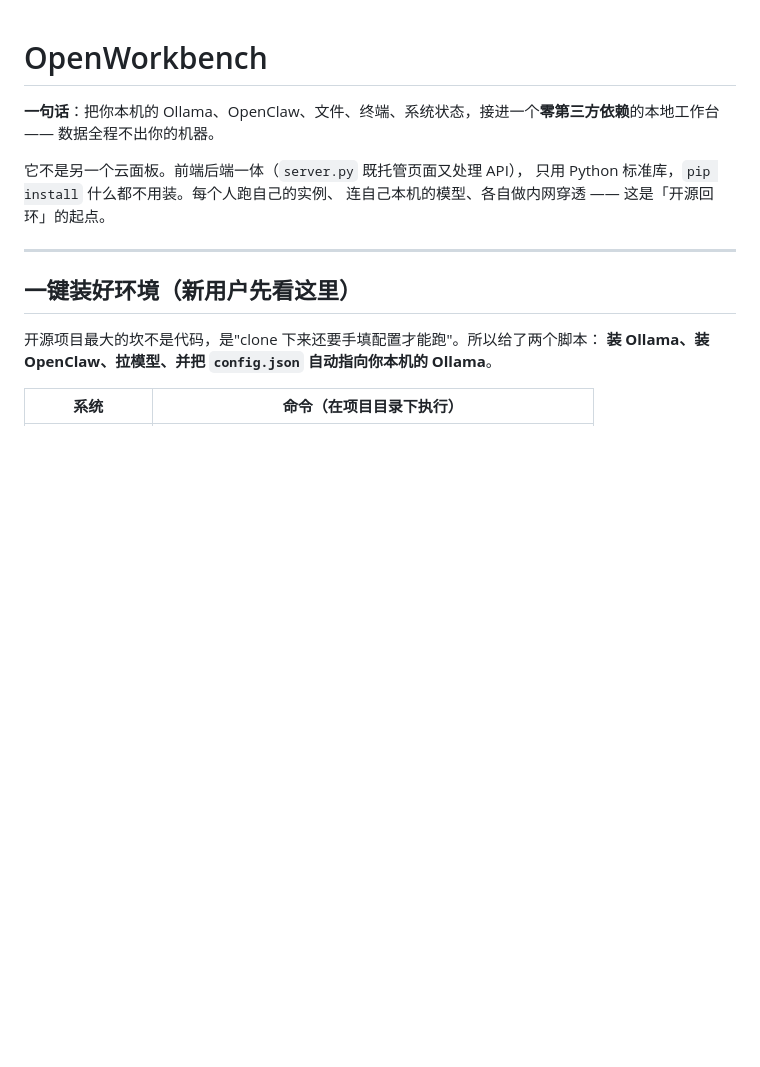
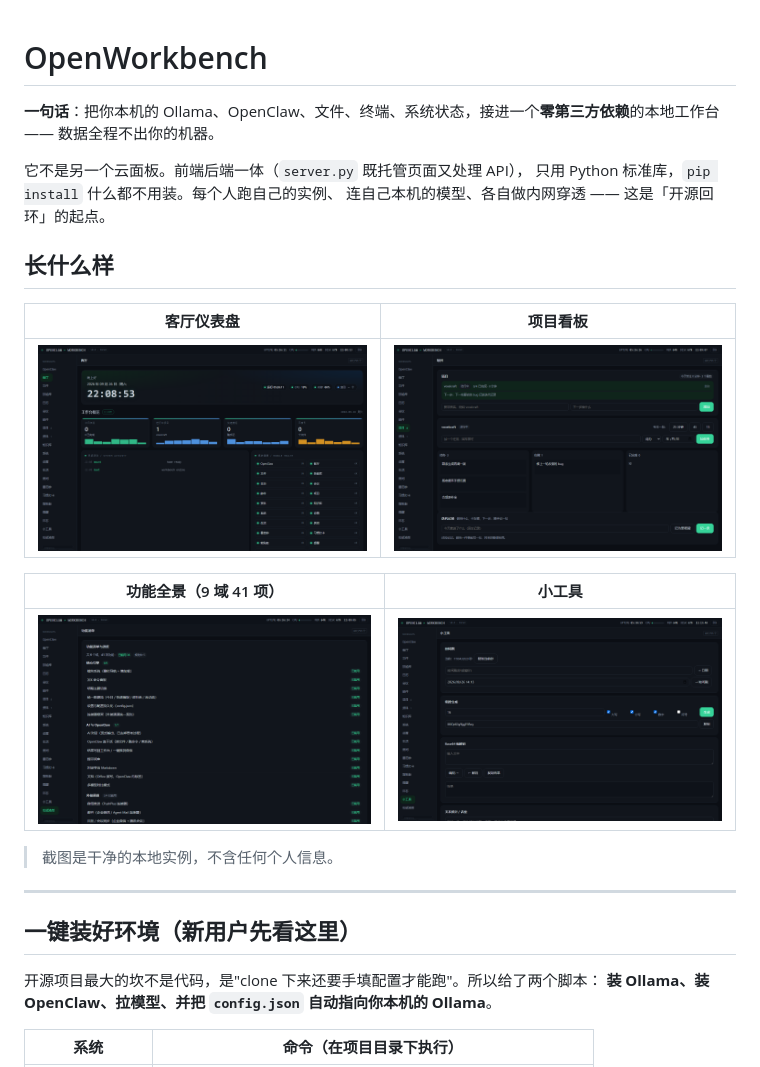
Before and after one commit to ZhangZhangooo/open-workbench, a Markdown page: README.md, the part around the change. Drawn GitHub-style; pictures changed too: docs/screenshots/features.png (added), docs/screenshots/home.png (added), docs/screenshots/projects.png (added); blank space fills up the shorter version.

Commit message:
docs: README 加入实拍截图（客厅/项目/功能全景/小工具）
新增 docs/screenshots 四张截图，均来自干净本地实例，逐张人工检查过隐私：不含本机路径、邮箱、聊天记录等个人信息。README 顶部新增「长什么样」2x2 图区，首图是仓库转化的第一眼。

```diff
--- a/README.md
+++ b/README.md
@@ -5,6 +5,18 @@
 它不是另一个云面板。前端后端一体（`server.py` 既托管页面又处理 API），
 只用 Python 标准库，`pip install` 什么都不用装。每个人跑自己的实例、
 连自己本机的模型、各自做内网穿透 —— 这是「开源回环」的起点。
+
+## 长什么样
+
+| 客厅仪表盘 | 项目看板 |
+| --- | --- |
+| ![客厅仪表盘](docs/screenshots/home.png) | ![项目看板](docs/screenshots/projects.png) |
+
+| 功能全景（9 域 41 项） | 小工具 |
+| --- | --- |
+| ![功能全景](docs/screenshots/features.png) | ![小工具](docs/screenshots/tools.png) |
+
+> 截图是干净的本地实例，不含任何个人信息。
 
 ---
 
```
